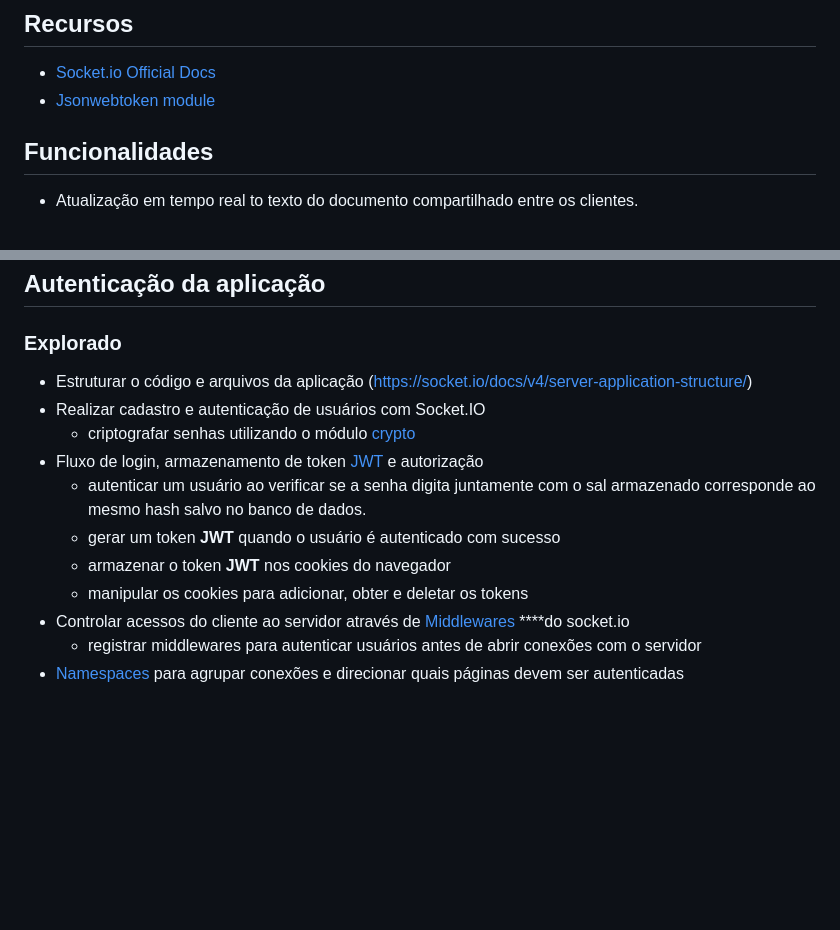
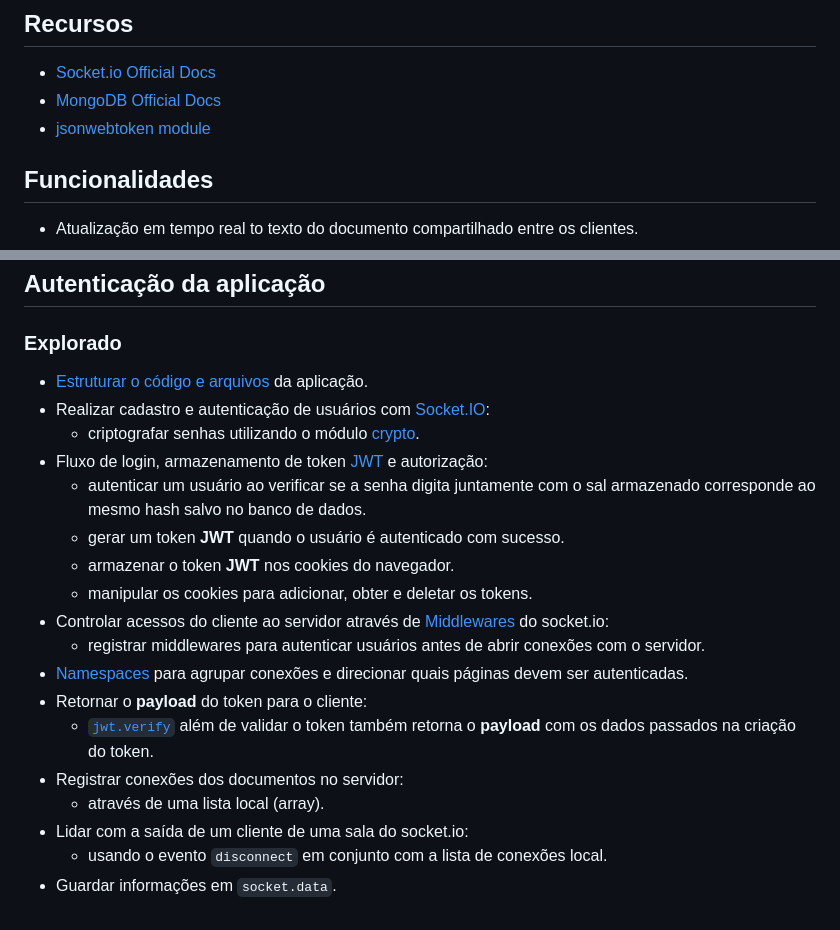
Before and after one commit to jeff-pedro/learn-node-websockets, a Markdown page: README.md, 2 parts joined by grey strips. GitHub-like rendering; blank space fills up the shorter version.

Commit message:
Atualiza readme

```diff
--- a/README.md
+++ b/README.md
@@ -3,7 +3,8 @@
 
 ## Recursos
 - [Socket.io Official Docs](https://socket.io/)
-- [Jsonwebtoken module](https://github.com/auth0/node-jsonwebtoken)
+- [MongoDB Official Docs](https://www.mongodb.com/docs)
+- [jsonwebtoken module](https://github.com/auth0/node-jsonwebtoken)
 
 ## Funcionalidades
 * Atualização em tempo real to texto do documento compartilhado entre os clientes.
@@ -27,14 +28,21 @@
 
 ## Autenticação da aplicação
 ### Explorado
-- Estruturar o código e arquivos da aplicação (https://socket.io/docs/v4/server-application-structure/)
-- Realizar cadastro e autenticação de usuários com Socket.IO
-    - criptografar senhas utilizando o módulo [crypto](https://nodejs.org/api/crypto.html)
-- Fluxo de login, armazenamento de token [JWT](https://jwt.io/) e autorização
+- [Estruturar o código e arquivos](https://socket.io/docs/v4/server-application-structure/) da aplicação.
+- Realizar cadastro e autenticação de usuários com [Socket.IO](https://socket.io/):
+    - criptografar senhas utilizando o módulo [crypto](https://nodejs.org/api/crypto.html).
+- Fluxo de login, armazenamento de token [JWT](https://jwt.io/) e autorização:
     - autenticar um usuário ao verificar se a senha digita juntamente com o sal armazenado corresponde ao mesmo hash salvo no banco de dados.
-    - gerar um token **JWT** quando o usuário é autenticado com sucesso
-    - armazenar o token **JWT** nos cookies do navegador
-    - manipular os cookies para adicionar, obter e deletar os tokens
-- Controlar acessos do cliente ao servidor através de [Middlewares](https://socket.io/docs/v4/middlewares/) ****do socket.io
-    - registrar middlewares para autenticar usuários antes de abrir conexões com o servidor
-- [Namespaces](https://socket.io/docs/v4/namespaces/) para agrupar conexões e direcionar quais páginas devem ser autenticadas
+    - gerar um token **JWT** quando o usuário é autenticado com sucesso.
+    - armazenar o token **JWT** nos cookies do navegador.
+    - manipular os cookies para adicionar, obter e deletar os tokens.
+- Controlar acessos do cliente ao servidor através de [Middlewares](https://socket.io/docs/v4/middlewares/) do socket.io:
+    - registrar middlewares para autenticar usuários antes de abrir conexões com o servidor.
+- [Namespaces](https://socket.io/docs/v4/namespaces/) para agrupar conexões e direcionar quais páginas devem ser autenticadas.
+- Retornar o **payload** do token para o cliente:
+    - [`jwt.verify`](https://github.com/auth0/node-jsonwebtoken?tab=readme-ov-file#jwtverifytoken-secretorpublickey-options-callback)  além de validar o token também retorna o **payload** com os dados passados na criação do token.
+- Registrar conexões dos documentos no servidor:
+    - através de uma lista local (array).
+- Lidar com a saída de um cliente de uma sala do socket.io:
+    - usando o evento `disconnect` em conjunto com a lista de conexões local.
+- Guardar informações em `socket.data`.
```
